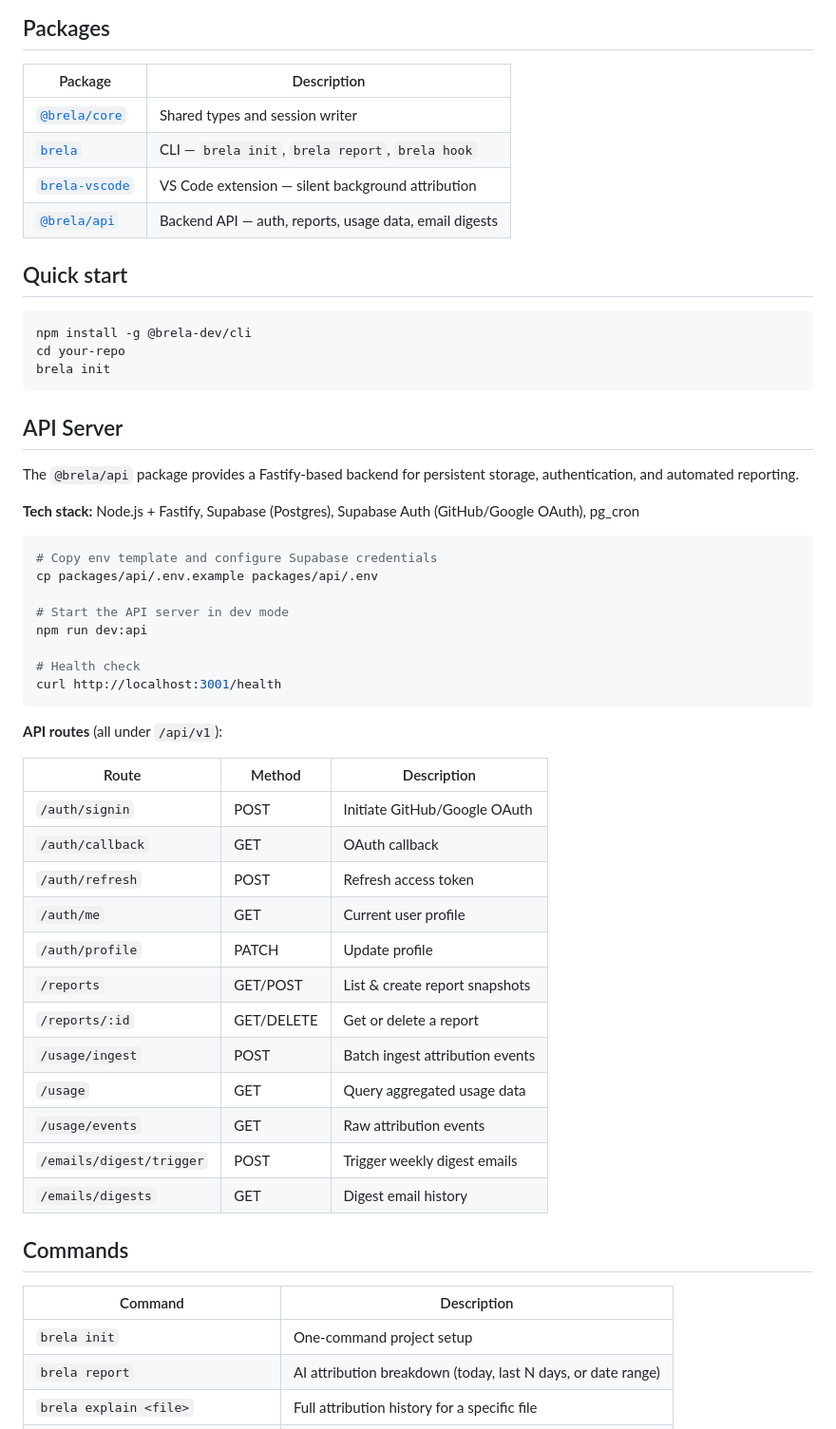
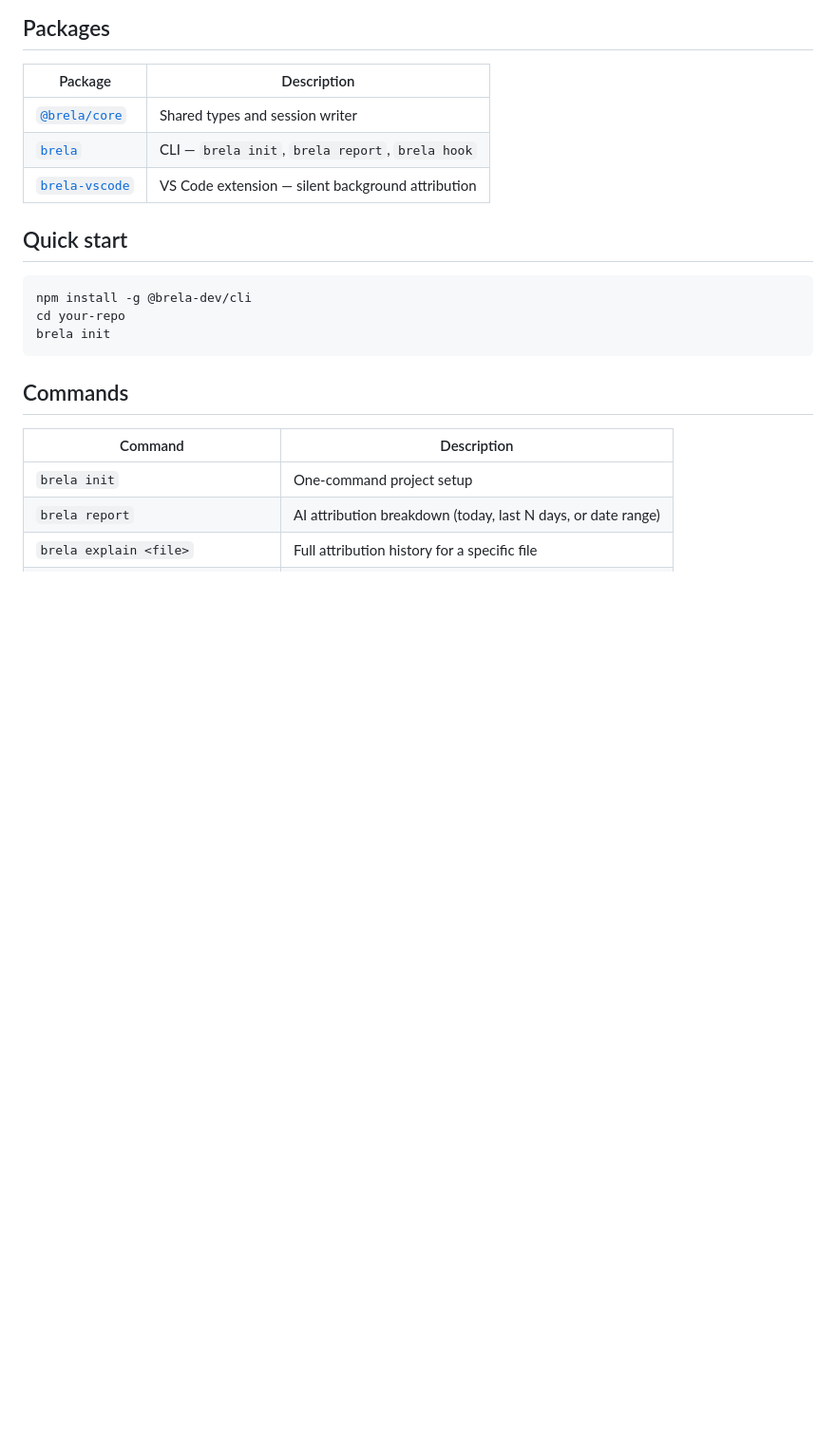
Before and after one commit to kaustubh03/brela, a Markdown page: README.md, the part around the change. Shown at 95% size. Rendered like a GitHub page; blank space fills up the shorter version.

````diff
--- a/README.md
+++ b/README.md
@@ -15,7 +15,6 @@
 | [`@brela/core`](./packages/core) | Shared types and session writer |
 | [`brela`](./packages/cli) | CLI — `brela init`, `brela report`, `brela hook` |
 | [`brela-vscode`](./packages/vscode-extension) | VS Code extension — silent background attribution |
-| [`@brela/api`](./packages/api) | Backend API — auth, reports, usage data, email digests |
 
 ## Quick start
 
@@ -24,40 +23,6 @@ npm install -g @brela-dev/cli
 cd your-repo
 brela init
 ```
-
-## API Server
-
-The `@brela/api` package provides a Fastify-based backend for persistent storage, authentication, and automated reporting.
-
-**Tech stack:** Node.js + Fastify, Supabase (Postgres), Supabase Auth (GitHub/Google OAuth), pg_cron
-
-```bash
-# Copy env template and configure Supabase credentials
-cp packages/api/.env.example packages/api/.env
-
-# Start the API server in dev mode
-npm run dev:api
-
-# Health check
-curl http://localhost:3001/health
-```
-
-**API routes** (all under `/api/v1`):
-
-| Route | Method | Description |
-|---|---|---|
-| `/auth/signin` | POST | Initiate GitHub/Google OAuth |
-| `/auth/callback` | GET | OAuth callback |
-| `/auth/refresh` | POST | Refresh access token |
-| `/auth/me` | GET | Current user profile |
-| `/auth/profile` | PATCH | Update profile |
-| `/reports` | GET/POST | List & create report snapshots |
-| `/reports/:id` | GET/DELETE | Get or delete a report |
-| `/usage/ingest` | POST | Batch ingest attribution events |
-| `/usage` | GET | Query aggregated usage data |
-| `/usage/events` | GET | Raw attribution events |
-| `/emails/digest/trigger` | POST | Trigger weekly digest emails |
-| `/emails/digests` | GET | Digest email history |
 
 ## Commands
 
````
